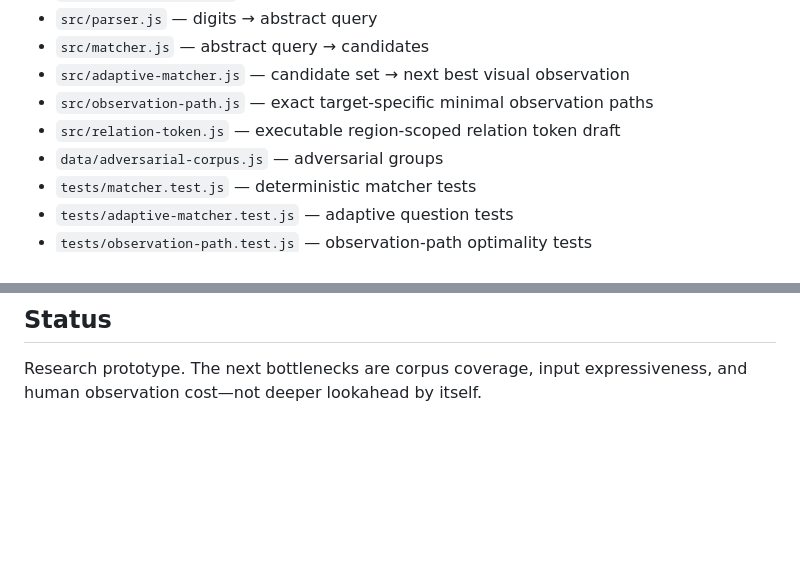
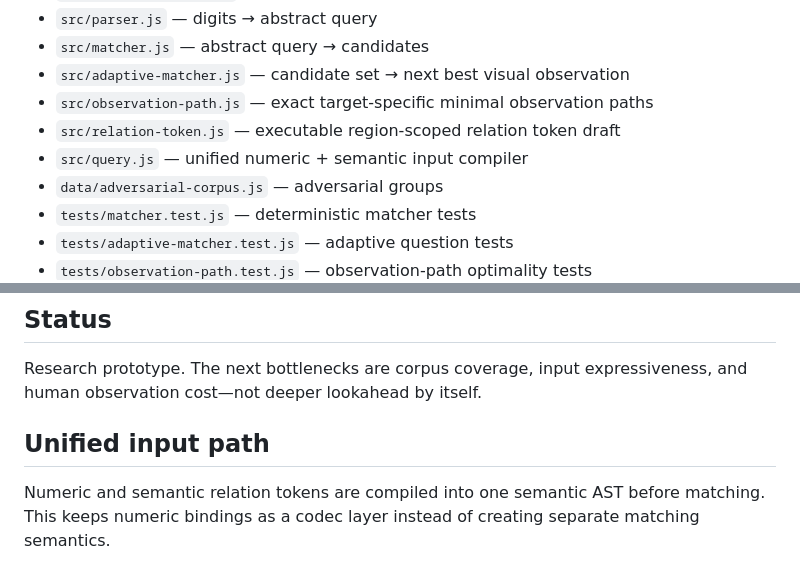
Before and after one commit to redsonvietnam/hanshape, a Markdown page: README.md, 2 parts joined by grey strips. Rendered like a GitHub page; blank space fills up the shorter version.

Commit message:
docs: expose unified input compiler architecture

```diff
--- a/README.md
+++ b/README.md
@@ -25,6 +25,7 @@ A partial query is valid. Collisions are expected. Refinement narrows the candid
 - `src/adaptive-matcher.js` — candidate set → next best visual observation
 - `src/observation-path.js` — exact target-specific minimal observation paths
 - `src/relation-token.js` — executable region-scoped relation token draft
+- `src/query.js` — unified numeric + semantic input compiler
 - `data/adversarial-corpus.js` — adversarial groups
 - `tests/matcher.test.js` — deterministic matcher tests
 - `tests/adaptive-matcher.test.js` — adaptive question tests
@@ -100,3 +101,7 @@ The adaptive demo remains a laboratory/debugging tool rather than the final HanS
 ## Status
 
 Research prototype. The next bottlenecks are corpus coverage, input expressiveness, and human observation cost—not deeper lookahead by itself.
+
+## Unified input path
+
+Numeric and semantic relation tokens are compiled into one semantic AST before matching. This keeps numeric bindings as a codec layer instead of creating separate matching semantics.
```
